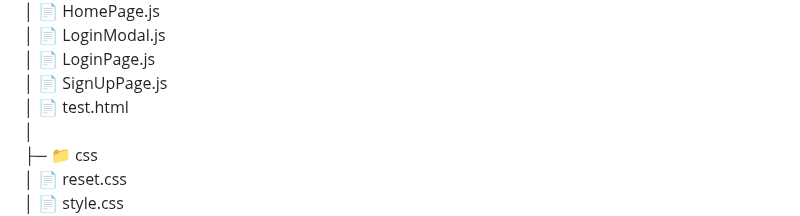
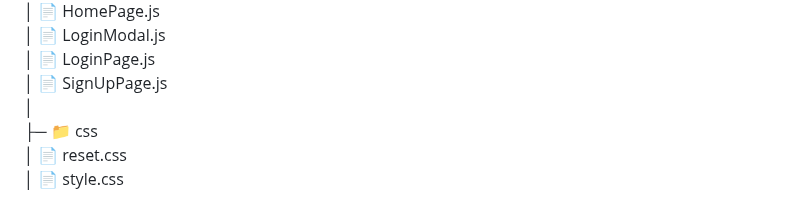
Before and after one commit to chochohee/open-market-service, a Markdown page: README.md, the part around the change. GitHub-like rendering.

```diff
--- a/README.md
+++ b/README.md
@@ -58,7 +58,6 @@
 │      📄 LoginModal.js
 │      📄 LoginPage.js
 │      📄 SignUpPage.js
-│      📄 test.html
 │
 ├─ 📁 css
 │      📄 reset.css
```
